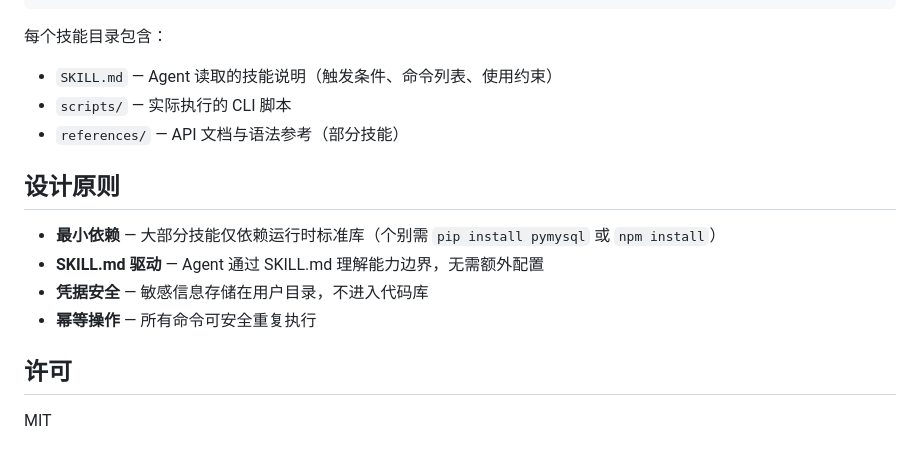
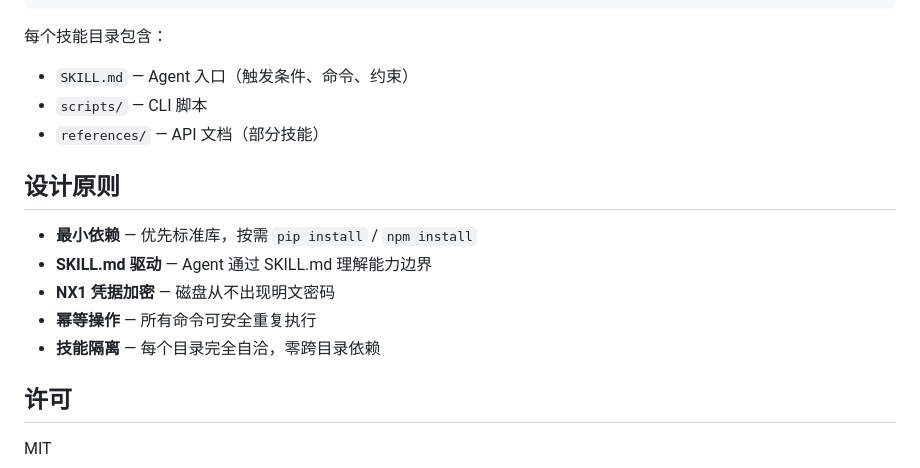
Before and after one commit to northseadl/norix-skills, a Markdown page: README.md, the part around one of its changes. Rendered like a GitHub page.

````diff
--- a/README.md
+++ b/README.md
@@ -66,16 +65,17 @@ norix-skills/
 ```
 
 每个技能目录包含：
-- `SKILL.md` — Agent 读取的技能说明（触发条件、命令列表、使用约束）
-- `scripts/` — 实际执行的 CLI 脚本
-- `references/` — API 文档与语法参考（部分技能）
+- `SKILL.md` — Agent 入口（触发条件、命令、约束）
+- `scripts/` — CLI 脚本
+- `references/` — API 文档（部分技能）
 
 ## 设计原则
 
-- **最小依赖** — 大部分技能仅依赖运行时标准库（个别需 `pip install pymysql` 或 `npm install`）
-- **SKILL.md 驱动** — Agent 通过 SKILL.md 理解能力边界，无需额外配置
-- **凭据安全** — 敏感信息存储在用户目录，不进入代码库
+- **最小依赖** — 优先标准库，按需 `pip install` / `npm install`
+- **SKILL.md 驱动** — Agent 通过 SKILL.md 理解能力边界
+- **NX1 凭据加密** — 磁盘从不出现明文密码
 - **幂等操作** — 所有命令可安全重复执行
+- **技能隔离** — 每个目录完全自洽，零跨目录依赖
 
 ## 许可
 
````
Also changed, not shown: other parts of README.md (+41 -42 lines).
